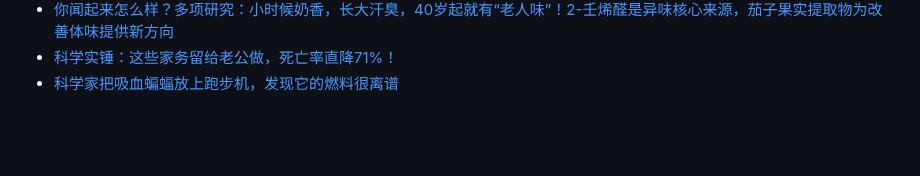
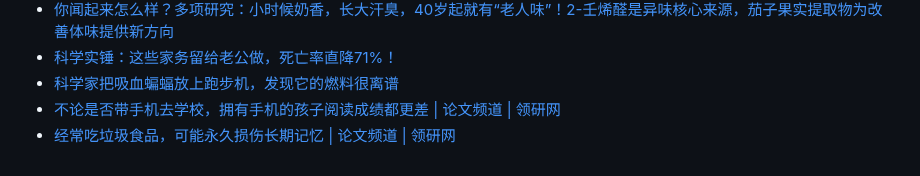
Before and after one commit to Yixf-Education/course_Crazy_Experiment, a Markdown page: materials.md, the part around the change. Drawn GitHub-style; blank space fills up the shorter version.

Commit message:
Add material

```diff
--- a/materials.md
+++ b/materials.md
@@ -583,3 +583,5 @@
 * [你闻起来怎么样？多项研究：小时候奶香，长大汗臭，40岁起就有“老人味”！2-壬烯醛是异味核心来源，茄子果实提取物为改善体味提供新方向](https://mp.weixin.qq.com/s/Qp2Z_jhyKeu8w_uZsXOhNA)
 * [科学实锤：这些家务留给老公做，死亡率直降71%！](https://mp.weixin.qq.com/s/QXha2yMnNEGlUVr67tkhKw)
 * [科学家把吸血蝙蝠放上跑步机，发现它的燃料很离谱](https://mp.weixin.qq.com/s/-PDfKlahrNIt7A-_XX9ZNQ)
+* [不论是否带手机去学校，拥有手机的孩子阅读成绩都更差 | 论文频道 | 领研网](https://www.linkresearcher.com/theses/c7ebb170-5d4f-46d6-a1c4-3510d011b7b0)
+* [经常吃垃圾食品，可能永久损伤长期记忆 | 论文频道 | 领研网](https://www.linkresearcher.com/theses/b6fc1ce8-9283-46aa-bebe-7ff3536b419d)
```
